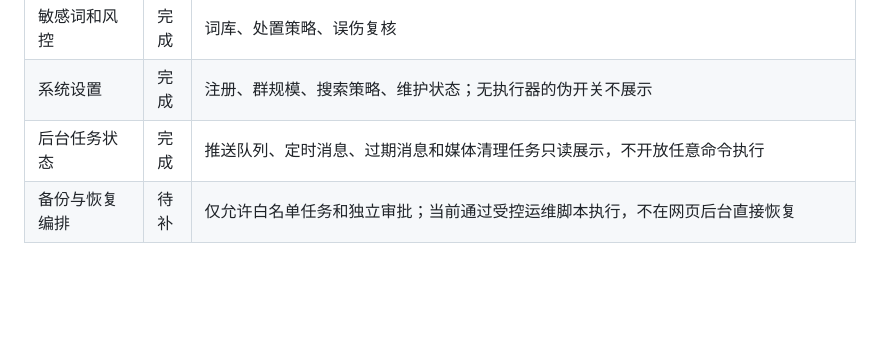
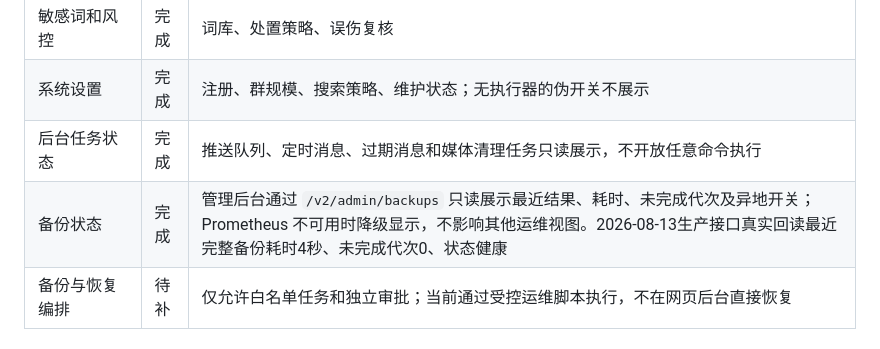
Before and after one commit to lk18554670615-coder/frogim, a Markdown page: docs/IM_FEATURE_MATRIX.md, the part around the change. GitHub-like rendering; blank space fills up the shorter version.

```diff
--- a/docs/IM_FEATURE_MATRIX.md
+++ b/docs/IM_FEATURE_MATRIX.md
@@ -137,6 +137,7 @@
 | 敏感词和风控 | 完成 | 词库、处置策略、误伤复核 |
 | 系统设置 | 完成 | 注册、群规模、搜索策略、维护状态；无执行器的伪开关不展示 |
 | 后台任务状态 | 完成 | 推送队列、定时消息、过期消息和媒体清理任务只读展示，不开放任意命令执行 |
+| 备份状态 | 完成 | 管理后台通过 `/v2/admin/backups` 只读展示最近结果、耗时、未完成代次及异地开关；Prometheus 不可用时降级显示，不影响其他运维视图。2026-08-13生产接口真实回读最近完整备份耗时4秒、未完成代次0、状态健康 |
 | 备份与恢复编排 | 待补 | 仅允许白名单任务和独立审批；当前通过受控运维脚本执行，不在网页后台直接恢复 |
 
 ## 上线质量
```
Also changed, not shown: docs/WUKONGIM_FEATURE_MATRIX.md (+2 -2 lines).
